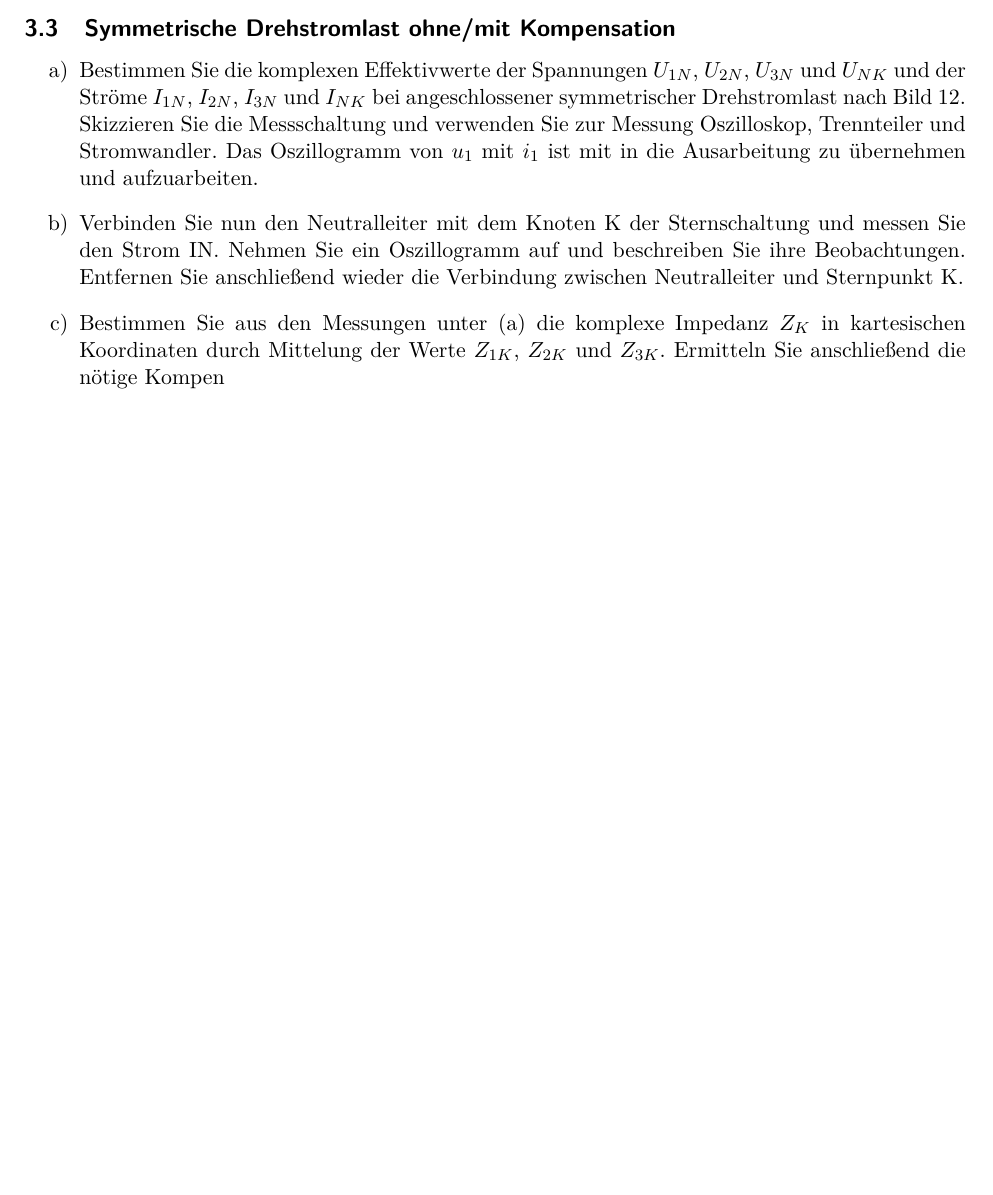
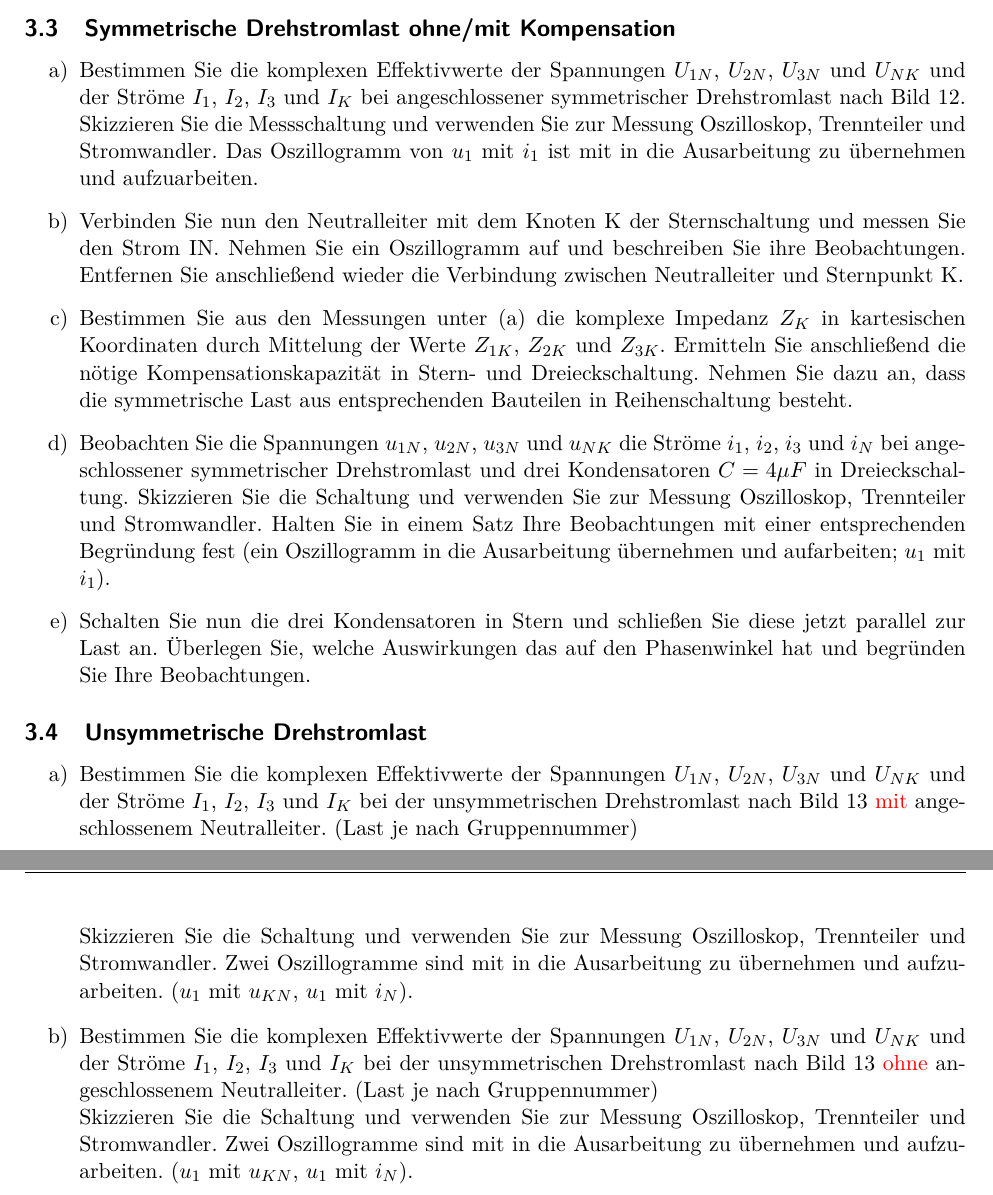
Before and after one commit to YAlsaady/Praktikum_GET_B, a LaTeX document (Versuch_2/LaTeX/main.tex, which reads Versuch_2/LaTeX/Inhalt/03Messung.tex): part of page 10 of 11 before the commit and two parts of pages 10 and 11 of 12 after it, the two joined at a grey line, cut so that both start at the same text, the shorter picture padded with empty space. Compiled offline with pdfLaTeX.

Commit message:
Alle Aufgaben sind in der Doc

```diff
--- a/Versuch_2/LaTeX/Inhalt/03Messung.tex
+++ b/Versuch_2/LaTeX/Inhalt/03Messung.tex
@@ -15,9 +15,26 @@
 
  	\subsection{Symmetrische Drehstromlast ohne/mit Kompensation}
 	 	\begin{enumerate}[label=\alph*)]
-	 		\item Bestimmen Sie die komplexen Effektivwerte der Spannungen $U_{1N}$, $U_{2N}$, $U_{3N}$ und $U_{NK}$ und der Ströme $I_{1N}$, $I_{2N}$, $I_{3N}$ und $I_{NK}$ bei angeschlossener symmetrischer Drehstromlast nach Bild 12. Skizzieren Sie die Messschaltung und verwenden Sie zur Messung Oszilloskop, Trennteiler und Stromwandler. Das Oszillogramm von $u_{1}$ mit $i_{1}$ ist mit in die Ausarbeitung zu übernehmen und aufzuarbeiten.
+	 		\item Bestimmen Sie die komplexen Effektivwerte der Spannungen $U_{1N}$, $U_{2N}$, $U_{3N}$ und $U_{NK}$ und der Ströme $I_{1}$, $I_{2}$, $I_{3}$ und $I_{K}$ bei angeschlossener symmetrischer Drehstromlast nach Bild 12. Skizzieren Sie die Messschaltung und verwenden Sie zur Messung Oszilloskop, Trennteiler und Stromwandler. Das Oszillogramm von $u_{1}$ mit $i_{1}$ ist mit in die Ausarbeitung zu übernehmen und aufzuarbeiten.
 
 	 		\item Verbinden Sie nun den Neutralleiter mit dem Knoten K der Sternschaltung und messen Sie den Strom IN. Nehmen Sie ein Oszillogramm auf und beschreiben Sie ihre Beobachtungen. Entfernen Sie anschließend wieder die Verbindung zwischen Neutralleiter und Sternpunkt K.
 
-	 		\item Bestimmen Sie aus den Messungen unter (a) die komplexe Impedanz $Z_{K}$ in kartesischen Koordinaten durch Mittelung der Werte $Z_{1K}$, $Z_{2K}$ und $Z_{3K}$. Ermitteln Sie anschließend die nötige Kompen
+	 		\item Bestimmen Sie aus den Messungen unter (a) die komplexe Impedanz $Z_{K}$ in kartesischen Koordinaten durch Mittelung der Werte $Z_{1K}$, $Z_{2K}$ und $Z_{3K}$. Ermitteln Sie anschließend die nötige Kompensationskapazität in Stern- und Dreieckschaltung. Nehmen Sie dazu an, dass die symmetrische Last aus entsprechenden Bauteilen in Reihenschaltung besteht.
+
+	 		\item Beobachten Sie die Spannungen $u_{1N}$, $u_{2N}$, $u_{3N}$ und $u_{NK}$ die Ströme $i_{1}$, $i_{2}$, $i_{3}$ und $i_{N}$ bei angeschlossener symmetrischer Drehstromlast und drei Kondensatoren $C = 4 \mu F$ in Dreieckschaltung.  Skizzieren Sie die Schaltung und verwenden Sie zur Messung Oszilloskop, Trennteiler und Stromwandler. Halten Sie in einem Satz Ihre Beobachtungen mit einer entsprechenden Begründung fest (ein Oszillogramm in die Ausarbeitung übernehmen und aufarbeiten; $u_{1}$ mit $i_{1}$).
+
+	 		\item Schalten Sie nun die drei Kondensatoren in Stern und schließen Sie diese jetzt parallel zur Last an. Überlegen Sie, welche Auswirkungen das auf den Phasenwinkel hat und begründen Sie Ihre Beobachtungen.
 	 	\end{enumerate}
+
+ 	\subsection{Unsymmetrische Drehstromlast}
+	 	\begin{enumerate}[label=\alph*)]
+	 		\item Bestimmen Sie die komplexen Effektivwerte der Spannungen $U_{1N}$, $U_{2N}$, $U_{3N}$ und $U_{NK}$ und der Ströme $I_{1}$, $I_{2}$, $I_{3}$ und $I_{K}$ bei der unsymmetrischen Drehstromlast nach Bild 13 \textcolor{red}{mit} angeschlossenem Neutralleiter. (Last je nach Gruppennummer)
+	 		\newline
+			Skizzieren Sie die Schaltung und verwenden Sie zur Messung Oszilloskop, Trennteiler und Stromwandler. Zwei Oszillogramme sind mit in die Ausarbeitung zu übernehmen und aufzuarbeiten. ($u_{1}$ mit $u_{KN}$, $u_{1}$ mit $i_{N}$).
+
+			\item Bestimmen Sie die komplexen Effektivwerte der Spannungen $U_{1N}$, $U_{2N}$, $U_{3N}$ und $U_{NK}$ und der Ströme $I_{1}$, $I_{2}$, $I_{3}$ und $I_{K}$ bei der unsymmetrischen  Drehstromlast nach Bild 13 \textcolor{red}{ohne} angeschlossenem Neutralleiter. (Last je nach Gruppennummer)
+			\newline
+			Skizzieren Sie die Schaltung und verwenden Sie zur Messung Oszilloskop, Trennteiler und Stromwandler. Zwei Oszillogramme sind mit in die Ausarbeitung zu übernehmen und aufzuarbeiten. ($u_{1}$ mit $u_{KN}$, $u_{1}$ mit $i_{N}$).
+
+
+	 	\end{enumerate}
```
